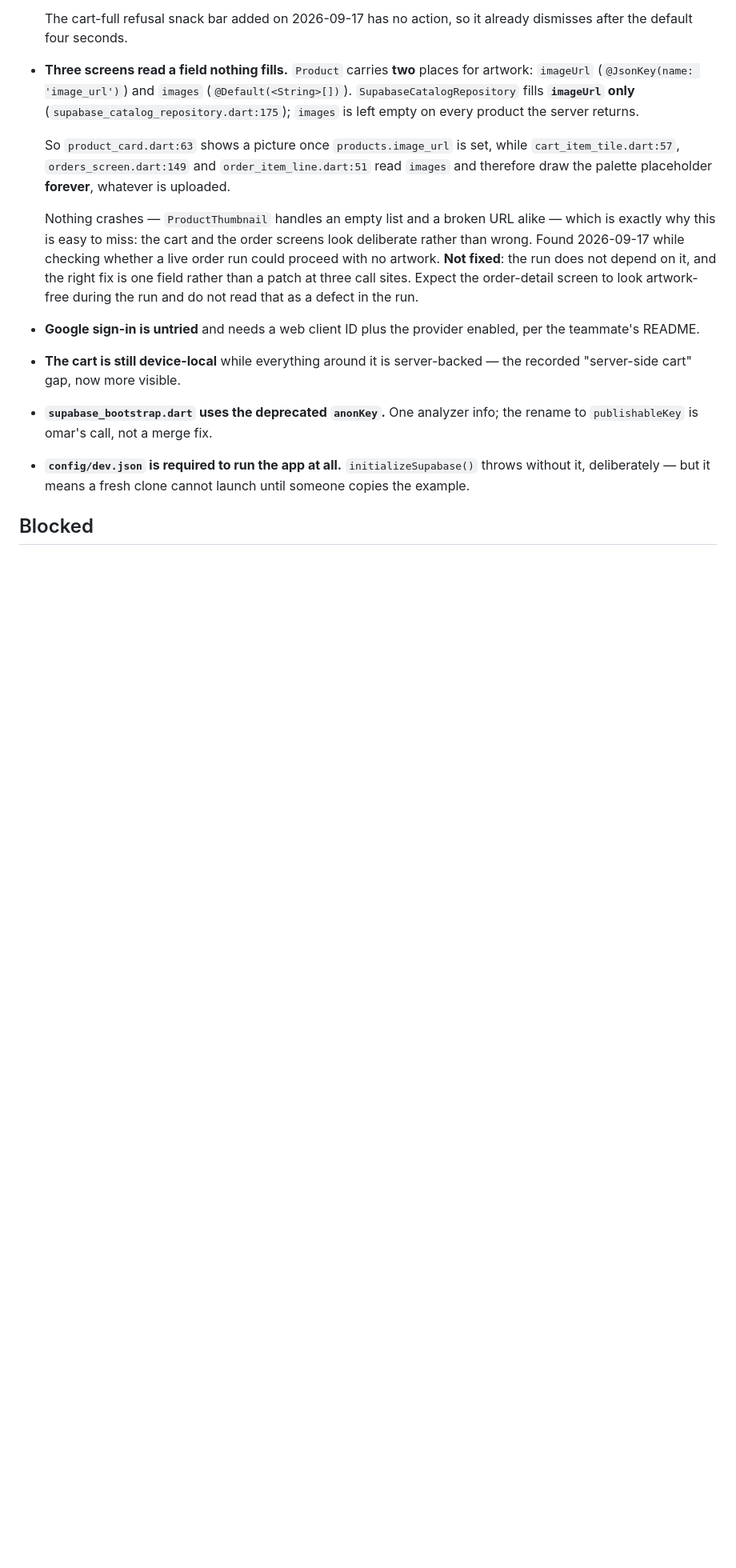
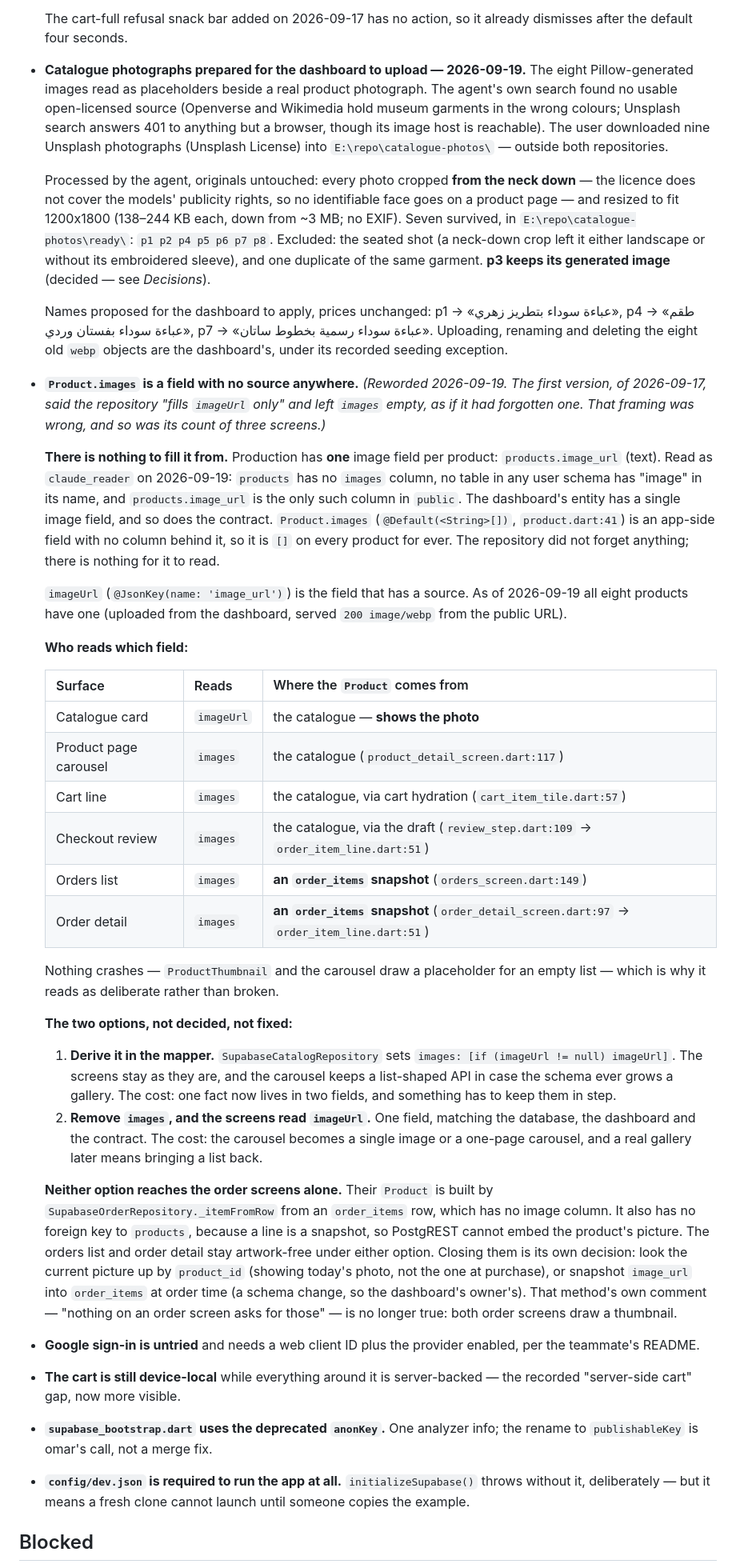
Before and after one commit to EzzdeenShamaly/nova_modest, a Markdown page: memory-bank/progress.md, the part around one of its changes. Shown at 80% size. Rendered like a GitHub page; blank space fills up the shorter version.

Commit message:
docs(memory-bank): record the catalogue-photo work and the images debt's real shape
Product.images is reworded from "the repository forgot to fill it" to what the
schema says: production has one image column per product (image_url), no
images column and no image table, so the field has no source at all. The entry
maps every surface to the field it reads, lays out the two undecided options
(derive it in the mapper, or remove it and read imageUrl), and notes that
neither reaches the order screens, whose products are order_items snapshots.

The catalogue photographs: nine Unsplash photos downloaded by the user outside
the repositories; cropped from the neck down (the licence does not cover the
models' publicity rights) and resized to fit 1200x1800. Seven are ready for the
dashboard to upload, with three proposed names. p3 keeps its generated image,
by decision.

Also the user's working-method note, in their words: when an owner's decision
would lose a better result, come back with one line before executing.

Co-Authored-By: Claude Opus 5 <noreply@anthropic.com>

```diff
--- a/memory-bank/progress.md
+++ b/memory-bank/progress.md
@@ -581,24 +594,82 @@ Tracks what's Done, In Progress, and Blocked, per feature.
   The cart-full refusal snack bar added on 2026-09-17 has no action, so it
   already dismisses after the default four seconds.
 
-- **Three screens read a field nothing fills.** `Product` carries **two**
-  places for artwork: `imageUrl` (`@JsonKey(name: 'image_url')`) and
-  `images` (`@Default(<String>[])`). `SupabaseCatalogRepository` fills
-  **`imageUrl` only** (`supabase_catalog_repository.dart:175`); `images` is
-  left empty on every product the server returns.
+- **Catalogue photographs prepared for the dashboard to upload — 2026-09-19.**
+  The eight Pillow-generated images read as placeholders beside a real product
+  photograph. The agent's own search found no usable open-licensed source
+  (Openverse and Wikimedia hold museum garments in the wrong colours; Unsplash
+  search answers 401 to anything but a browser, though its image host is
+  reachable). The user downloaded nine Unsplash photographs (Unsplash License)
+  into `E:\repo\catalogue-photos\` — outside both repositories.
 
-  So `product_card.dart:63` shows a picture once `products.image_url` is set,
-  while `cart_item_tile.dart:57`, `orders_screen.dart:149` and
-  `order_item_line.dart:51` read `images` and therefore draw the palette
-  placeholder **forever**, whatever is uploaded.
+  Processed by the agent, originals untouched: every photo cropped **from the
+  neck down** — the licence does not cover the models' publicity rights, so no
+  identifiable face goes on a product page — and resized to fit 1200x1800
+  (138–244 KB each, down from ~3 MB; no EXIF). Seven survived, in
+  `E:\repo\catalogue-photos\ready\`: `p1 p2 p4 p5 p6 p7 p8`. Excluded: the
+  seated shot (a neck-down crop left it either landscape or without its
+  embroidered sleeve), and one duplicate of the same garment. **p3 keeps its
+  generated image** (decided — see *Decisions*).
 
-  Nothing crashes — `ProductThumbnail` handles an empty list and a broken URL
-  alike — which is exactly why this is easy to miss: the cart and the order
-  screens look deliberate rather than wrong. Found 2026-09-17 while checking
-  whether a live order run could proceed with no artwork. **Not fixed**: the
-  run does not depend on it, and the right fix is one field rather than a
-  patch at three call sites. Expect the order-detail screen to look
-  artwork-free during the run and do not read that as a defect in the run.
+  Names proposed for the dashboard to apply, prices unchanged: p1 → «عباءة
+  سوداء بتطريز زهري», p4 → «طقم عباءة سوداء بفستان وردي», p7 → «عباءة سوداء
+  رسمية بخطوط ساتان». Uploading, renaming and deleting the eight old `webp`
+  objects are the dashboard's, under its recorded seeding exception.
+
+- **`Product.images` is a field with no source anywhere.** *(Reworded
+  2026-09-19. The first version, of 2026-09-17, said the repository "fills
+  `imageUrl` only" and left `images` empty, as if it had forgotten one. That
+  framing was wrong, and so was its count of three screens.)*
+
+  **There is nothing to fill it from.** Production has **one** image field per
+  product: `products.image_url` (text). Read as `claude_reader` on 2026-09-19:
+  `products` has no `images` column, no table in any user schema has "image" in
+  its name, and `products.image_url` is the only such column in `public`. The
+  dashboard's entity has a single image field, and so does the contract.
+  `Product.images` (`@Default(<String>[])`, `product.dart:41`) is an app-side
+  field with no column behind it, so it is `[]` on every product for ever. The
+  repository did not forget anything; there is nothing for it to read.
+
+  `imageUrl` (`@JsonKey(name: 'image_url')`) is the field that has a source.
+  As of 2026-09-19 all eight products have one (uploaded from the dashboard,
+  served `200 image/webp` from the public URL).
+
+  **Who reads which field:**
+
+  | Surface | Reads | Where the `Product` comes from |
+  |---|---|---|
+  | Catalogue card | `imageUrl` | the catalogue — **shows the photo** |
+  | Product page carousel | `images` | the catalogue (`product_detail_screen.dart:117`) |
+  | Cart line | `images` | the catalogue, via cart hydration (`cart_item_tile.dart:57`) |
+  | Checkout review | `images` | the catalogue, via the draft (`review_step.dart:109` → `order_item_line.dart:51`) |
+  | Orders list | `images` | **an `order_items` snapshot** (`orders_screen.dart:149`) |
+  | Order detail | `images` | **an `order_items` snapshot** (`order_detail_screen.dart:97` → `order_item_line.dart:51`) |
+
+  Nothing crashes — `ProductThumbnail` and the carousel draw a placeholder for
+  an empty list — which is why it reads as deliberate rather than broken.
+
+  **The two options, not decided, not fixed:**
+
+  1. **Derive it in the mapper.** `SupabaseCatalogRepository` sets
+     `images: [if (imageUrl != null) imageUrl]`. The screens stay as they are,
+     and the carousel keeps a list-shaped API in case the schema ever grows a
+     gallery. The cost: one fact now lives in two fields, and something has to
+     keep them in step.
+  2. **Remove `images`, and the screens read `imageUrl`.** One field, matching
+     the database, the dashboard and the contract. The cost: the carousel
+     becomes a single image or a one-page carousel, and a real gallery later
+     means bringing a list back.
+
+  **Neither option reaches the order screens alone.** Their `Product` is built
+  by `SupabaseOrderRepository._itemFromRow` from an `order_items` row, which
+  has no image column. It also has no foreign key to `products`, because a line
+  is a snapshot, so PostgREST cannot embed the product's picture. The orders
+  list and order detail stay artwork-free under either option. Closing them is
+  its own decision: look the current picture up by `product_id` (showing
+  today's photo, not the one at purchase), or snapshot `image_url` into
+  `order_items` at order time (a schema change, so the dashboard's owner's).
+  That method's own comment — "nothing on an order screen asks for those" — is
+  no longer true: both order screens draw a thumbnail.
 
 - **Google sign-in is untried** and needs a web client ID plus the provider
   enabled, per the teammate's README.
```
Also changed, not shown: other parts of memory-bank/progress.md (+13 -0 lines), memory-bank/activeContext.md (+2 -1 lines).
